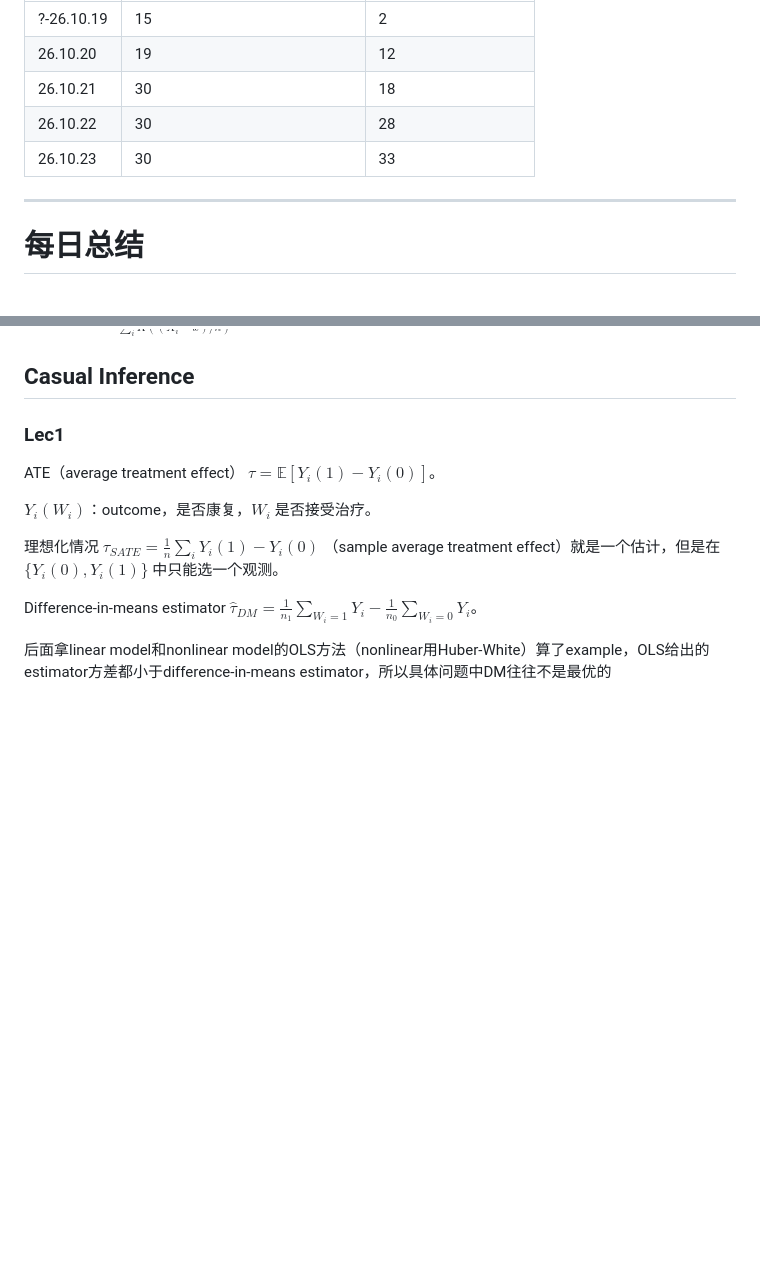
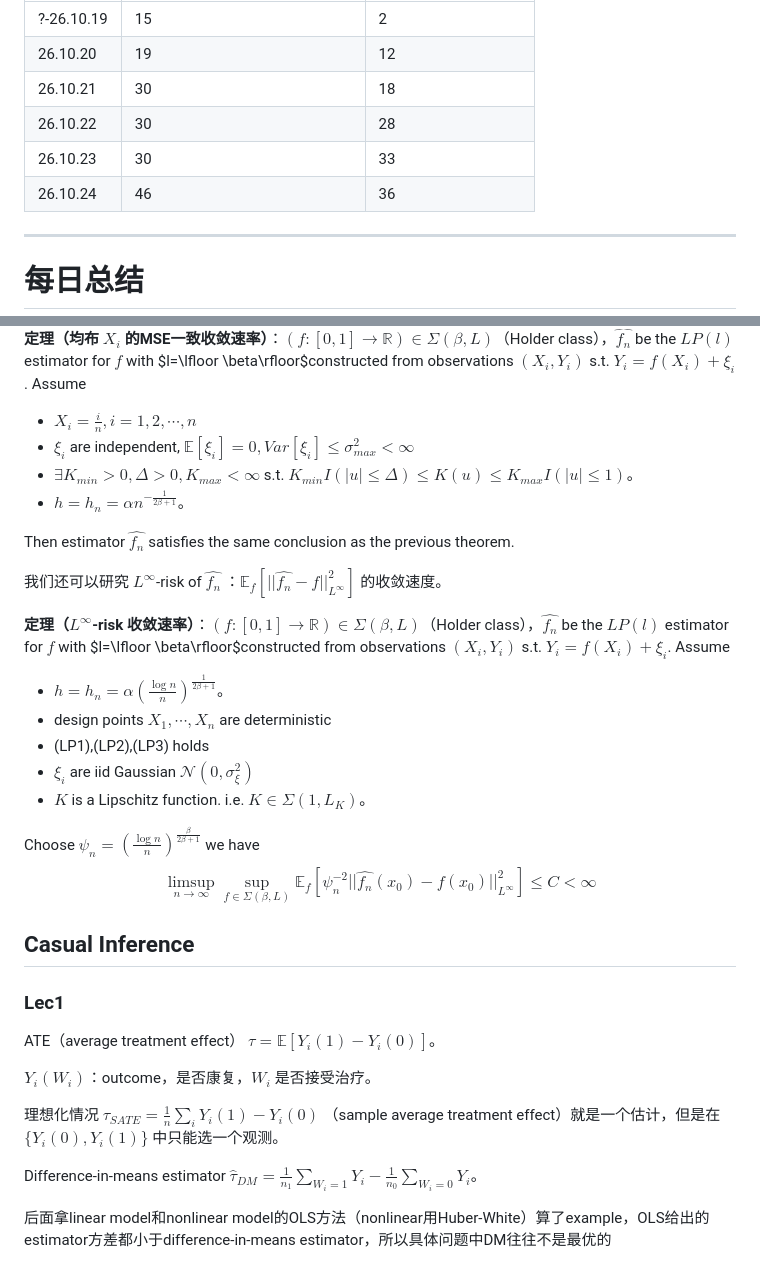
Before and after one commit to zzctommy/zzctommy.github.io, a Markdown page: content/Projects/Statistics读书进度.md, 2 parts joined by grey strips. GitHub-like rendering; blank space fills up the shorter version.

```diff
--- a/content/Projects/Statistics读书进度.md
+++ b/content/Projects/Statistics读书进度.md
@@ -13,7 +13,8 @@ title: Statistics读书进度
 | 26.10.20    |19 | 12 |
 | 26.10.21    |30 | 18 |
 | 26.10.22    |30 | 28 |
-|  26.10.23   |30 | 33 |
+| 26.10.23    |30 | 33 |
+| 26.10.24    |46 | 36 |
 
 ------
 
@@ -53,3 +106,31 @@ $$
+**定理（均布 $X_i$ 的MSE一致收敛速率）**：$(f:[0,1]\to \mathbb{R})\in \Sigma(\beta,L)$（Holder class），$\hat{f_n}$ be the $LP(l)$ estimator for $f$ with $l=\lfloor \beta\rfloor$constructed from observations $(X_i,Y_i)$ s.t. $Y_i=f(X_i)+\xi_i$. Assume
+
++ $X_i=\frac{i}{n}, i=1,2,\cdots,n$
++ $\xi_i$ are independent, $\mathbb{E}[\xi_i]=0, Var[\xi_i]\le \sigma^2_{max}<\infty$
++ $\exists K_{min}>0, \Delta>0,K_{max}<\infty$ s.t. $K_{min}I(|u|\le \Delta)\le K(u)\le K_{max}I(|u|\le 1)$。
++ $h=h_n=\alpha n^{-\frac{1}{2\beta+1}}$。
+
+Then estimator  $\hat{f_n}$ satisfies the same conclusion as the previous theorem.
+
+我们还可以研究 $L^{\infty}$-risk of $\hat{f_n}$ ：$\mathbb{E}_f[||\hat{f_n}-f||_{L^\infty}^2]$ 的收敛速度。
+
+**定理（$L^{\infty}$-risk 收敛速率）**：$(f:[0,1]\to \mathbb{R})\in \Sigma(\beta,L)$（Holder class），$\hat{f_n}$ be the $LP(l)$ estimator for $f$ with $l=\lfloor \beta\rfloor$constructed from observations $(X_i,Y_i)$ s.t. $Y_i=f(X_i)+\xi_i$. Assume
+
++ $h=h_n=\alpha(\frac{\log n}{n})^{\frac{1}{2\beta+1}}$。
++ design points $X_1,\cdots,X_n$ are deterministic
++ (LP1),(LP2),(LP3) holds
++ $\xi_i$ are iid Gaussian $\mathcal{N}(0,\sigma^2_{\xi})$
++ $K$ is a Lipschitz function. i.e. $K\in \Sigma(1,L_K)$。
+
+Choose $\psi_n=(\frac{\log n}{n})^{\frac{\beta}{2\beta+1}}$ we have
+$$
+\limsup_{n\to\infty} \sup_{f\in \Sigma(\beta,L)}\mathbb{E}_f[\psi_n^{-2}||\hat{f_n}(x_0)-f(x_0)||_{L^\infty}^2]\le C<\infty
+$$
+
+
+
+
+
 
 ## Casual Inference
 
```
Also changed, not shown: other parts of content/Projects/Statistics读书进度.md (+54 -2 lines).
